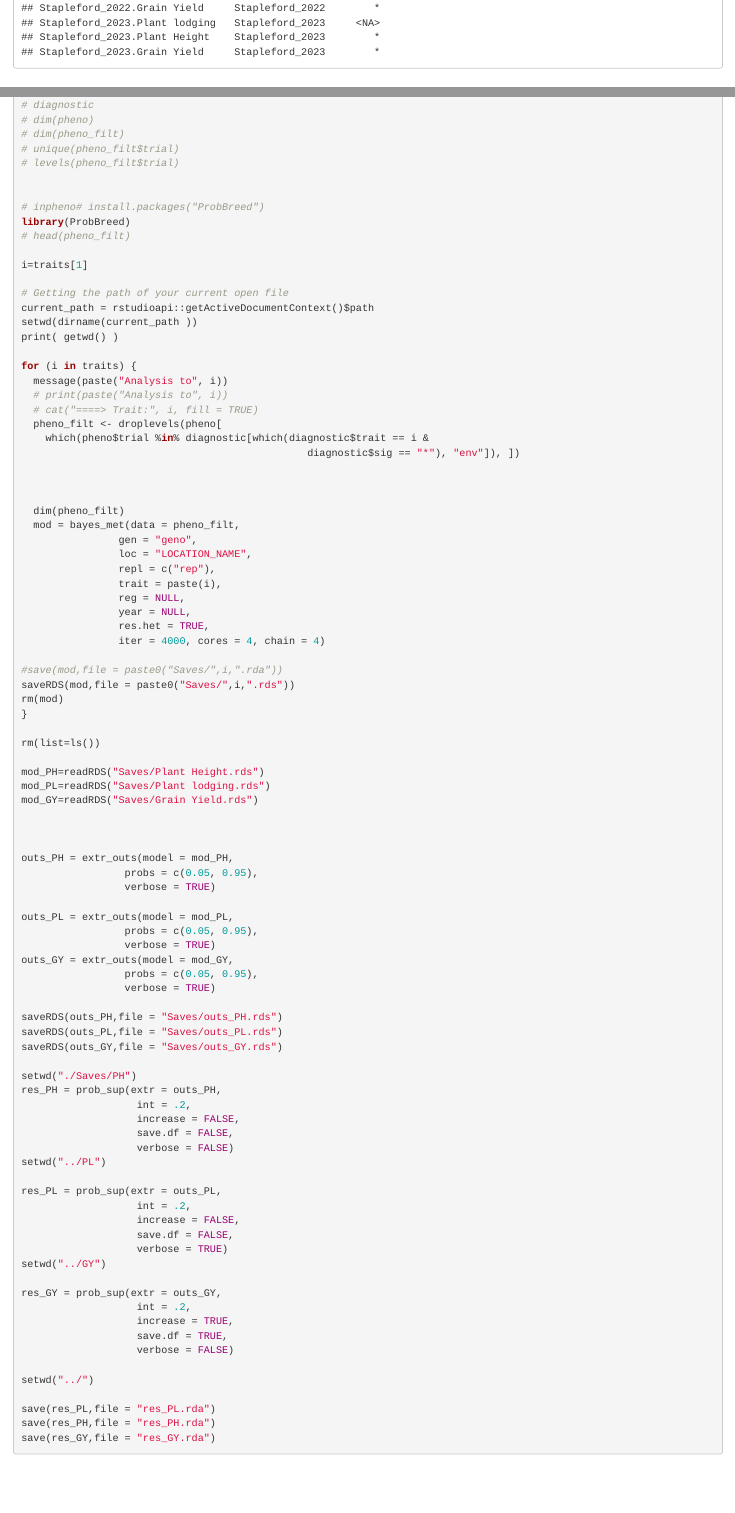
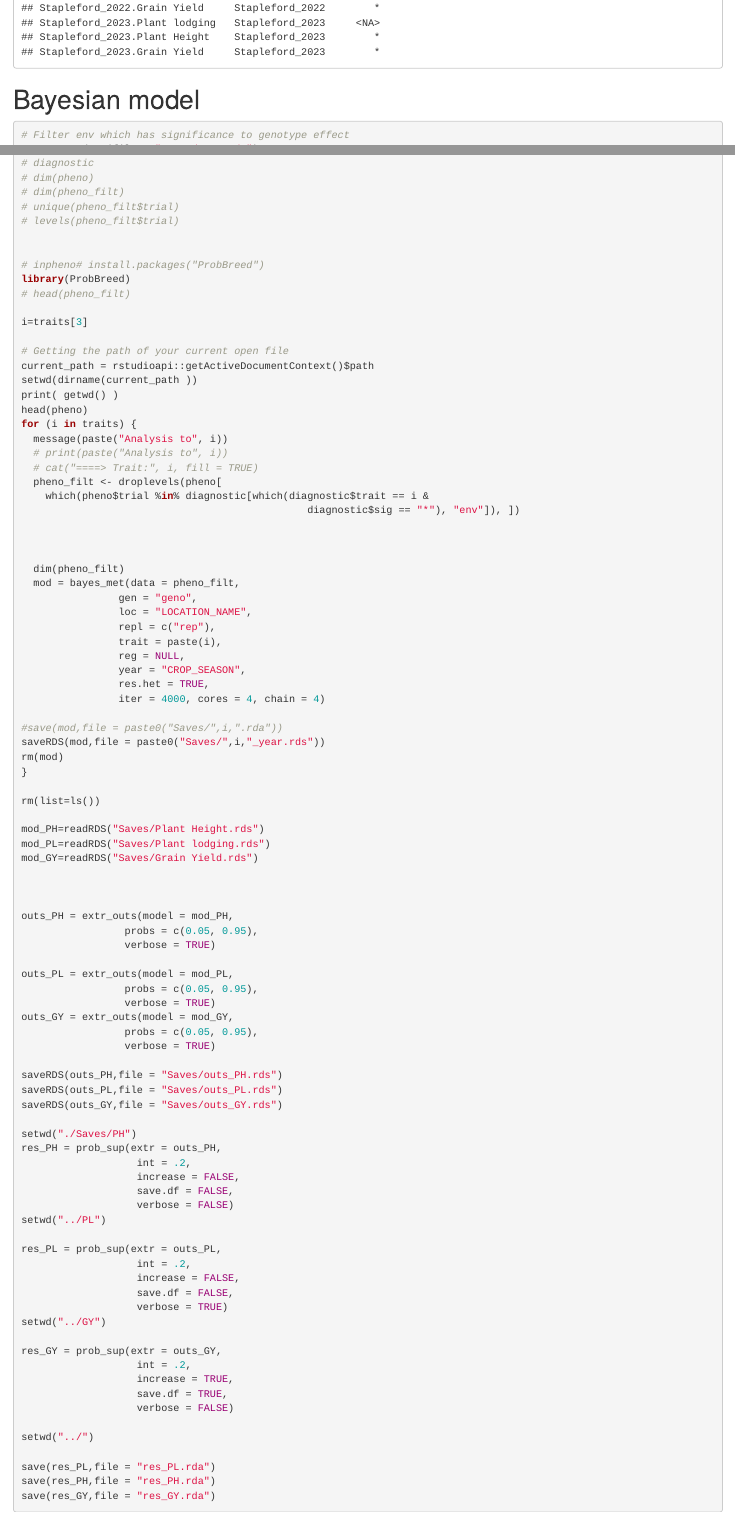
Before and after one commit to tiagobchagas/Zimbabwe_trials, an R Markdown document (Zimbabwe_analysis.Rmd): the page in a window 1100 px wide, from 11710 px down, and a second part further down, joined at a grey line. Rendered offline with R 4.5, knitr and Pandoc, with nearby package versions; drawn as R Markdown's standard HTML page in place of the format the file asks for; code that draws random numbers runs with fixed seeds of ours; some code elsewhere in the file could not run offline.

Commit message:
models year

````diff
--- a/Zimbabwe_analysis.Rmd
+++ b/Zimbabwe_analysis.Rmd
@@ -613,10 +613,10 @@ data.list = split(pheno, f = pheno$trial)
    stvc |> mutate(CV = case_when(CV == 948.7212~NA))
 ```
 
-## Filter env which has significance to genotype effect
+# Bayesian model
 
 ```{r, eval=FALSE}
-
+# Filter env which has significance to genotype effect
 stmt = readRDS(file = "Saves/stmt.rds")
 
 diagnostic = do.call(rbind, lapply(stmt, function(x){
@@ -638,13 +638,13 @@ diagnostic = do.call(rbind, lapply(stmt, function(x){
 library(ProbBreed)
 # head(pheno_filt)
 
-i=traits[1]
+i=traits[3]
 
 # Getting the path of your current open file
 current_path = rstudioapi::getActiveDocumentContext()$path
 setwd(dirname(current_path ))
 print( getwd() )
-
+head(pheno)
 for (i in traits) {
   message(paste("Analysis to", i))
   # print(paste("Analysis to", i))
@@ -662,12 +662,12 @@ for (i in traits) {
                 repl = c("rep"),
                 trait = paste(i),
                 reg = NULL,
-                year = NULL,
+                year = "CROP_SEASON",
                 res.het = TRUE,
                 iter = 4000, cores = 4, chain = 4)
 
 #save(mod,file = paste0("Saves/",i,".rda"))
-saveRDS(mod,file = paste0("Saves/",i,".rds"))
+saveRDS(mod,file = paste0("Saves/",i,"_year.rds"))
 rm(mod)
 }
 
````
